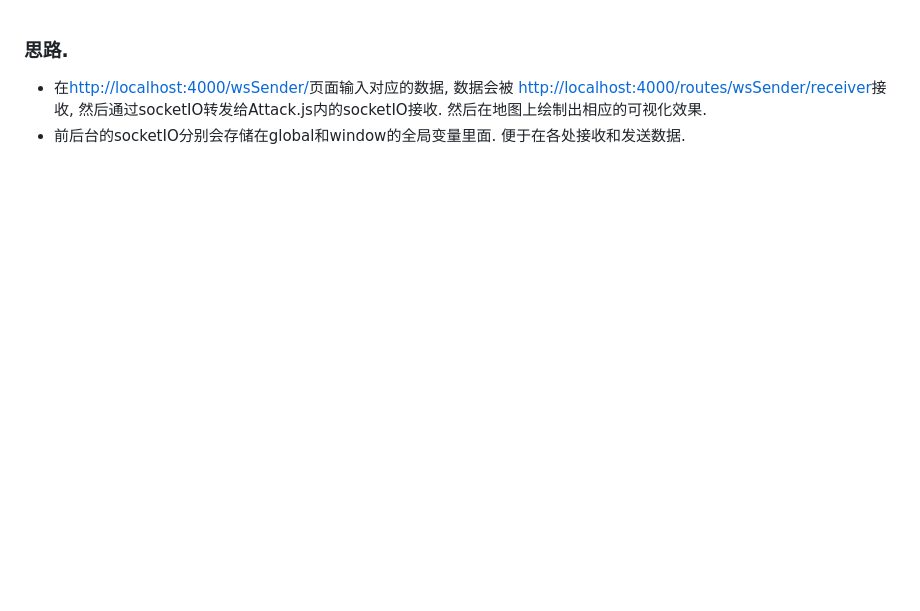
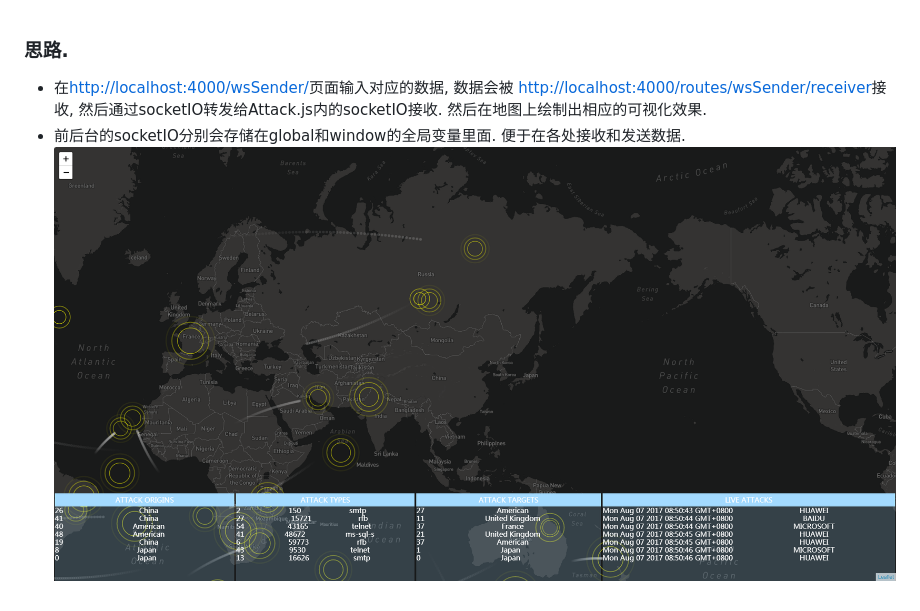
Before and after one commit to yhdjyyzk/NorseAttack-like, a Markdown page: README.md, the part around the change. Drawn GitHub-style; pictures changed too: images/demo.png (added); blank space fills up the shorter version.

```diff
--- a/README.md
+++ b/README.md
@@ -1,3 +1,4 @@
 ### 思路.
 * 在[http://localhost:4000/wsSender/](http://localhost:4000/wsSender/)页面输入对应的数据, 数据会被 [http://localhost:4000/routes/wsSender/receiver](http://localhost:4000/routes/wsSender/receiver)接收, 然后通过socketIO转发给Attack.js内的socketIO接收. 然后在地图上绘制出相应的可视化效果.
 * 前后台的socketIO分别会存储在global和window的全局变量里面. 便于在各处接收和发送数据.
+![./images/demo.png](./images/demo.png)
```
Also changed, not shown: 4 other files.
